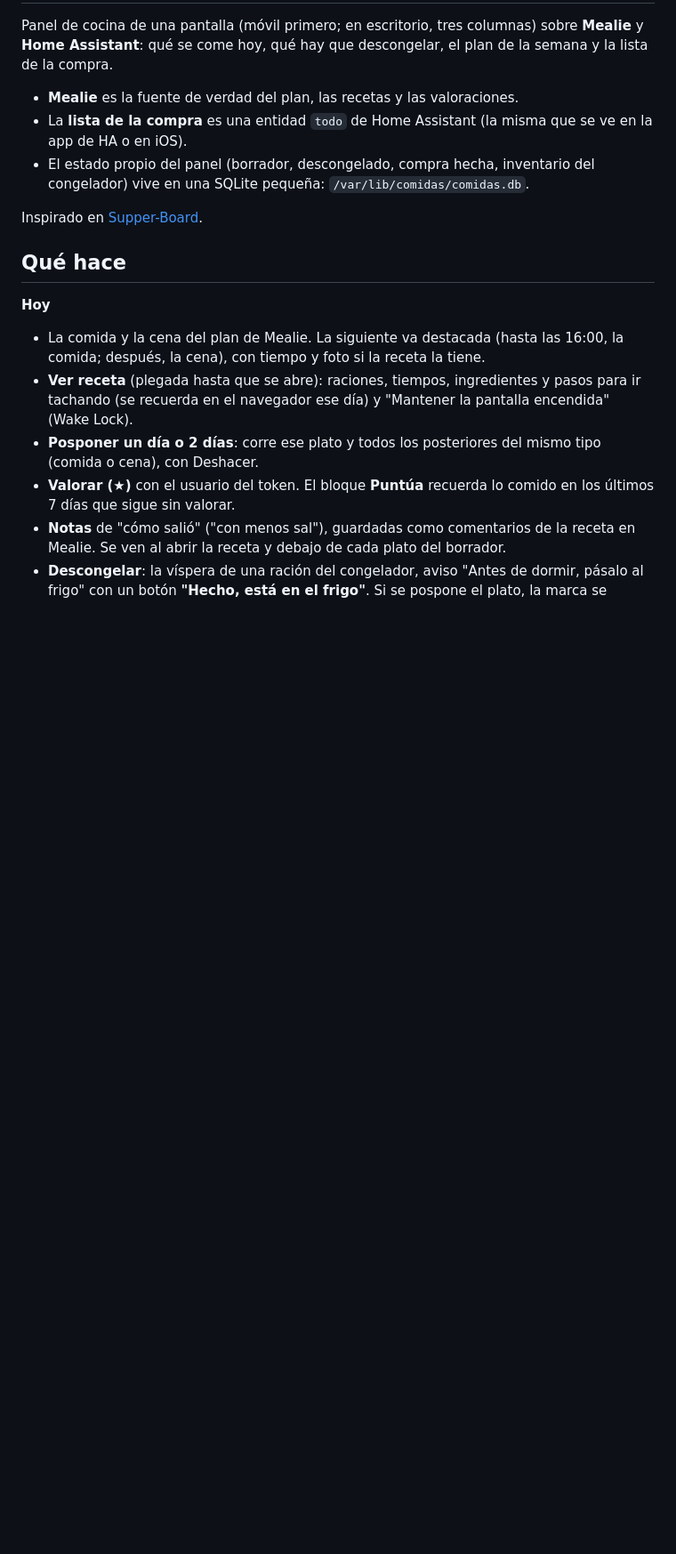
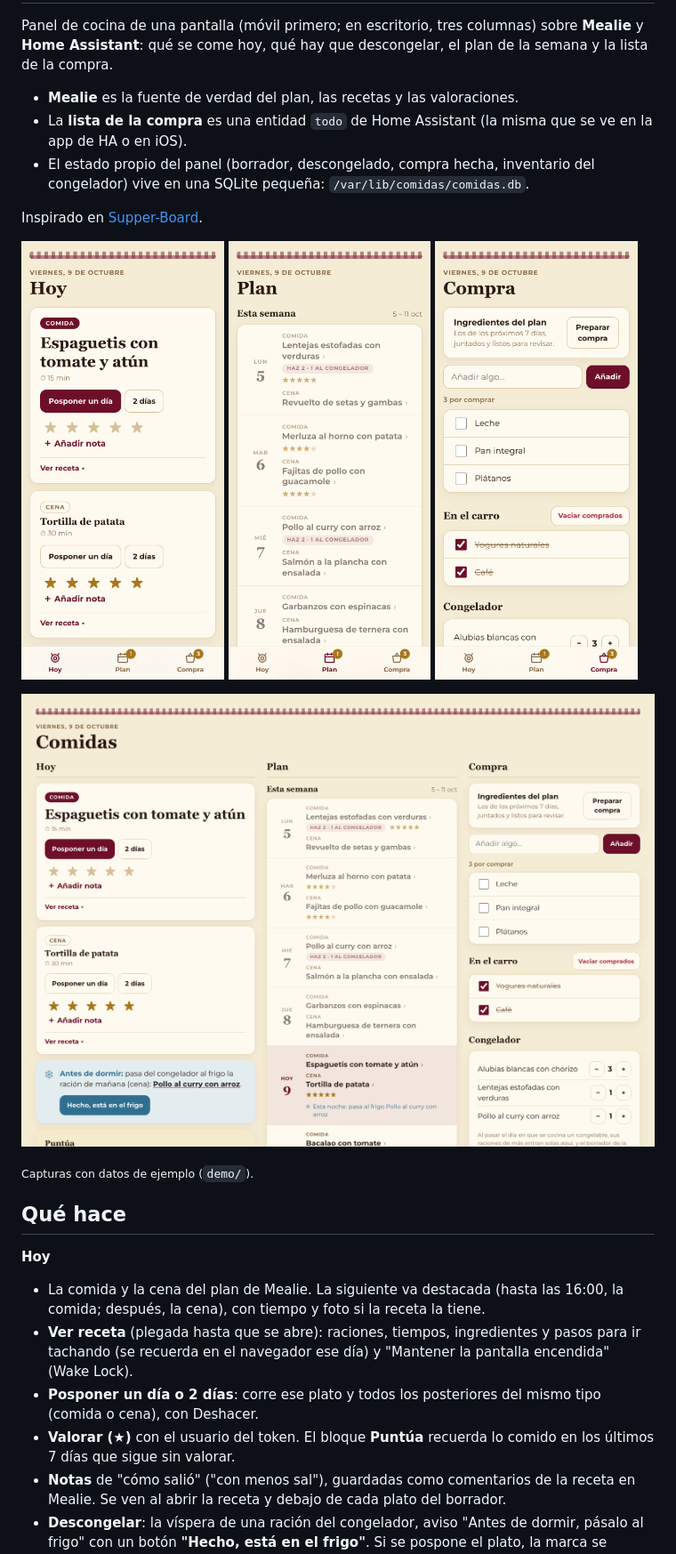
Before and after one commit to agarridob/comidas, a Markdown page: README.md, the part around one of its changes. Shown at 89% size. Rendered like a GitHub page; pictures changed too: docs/capturas/escritorio.png (added), docs/capturas/movil-compra.png (added), docs/capturas/movil-hoy.png (added); blank space fills up the shorter version.

Commit message:
Capturas en el README con una demo de datos de ejemplo
Co-Authored-By: Claude Opus 5.5 <noreply@anthropic.com>

```diff
--- a/README.md
+++ b/README.md
@@ -9,6 +9,16 @@ qué se come hoy, qué hay que descongelar, el plan de la semana y la lista de l
   pequeña: `/var/lib/comidas/comidas.db`.
 
 Inspirado en [Supper-Board](https://github.com/weezerhunter/Supper-Board).
+
+<p>
+  <img src="docs/capturas/movil-hoy.png" width="32%" alt="Hoy en el móvil">
+  <img src="docs/capturas/movil-plan.png" width="32%" alt="Plan en el móvil">
+  <img src="docs/capturas/movil-compra.png" width="32%" alt="Compra en el móvil">
+</p>
+
+![En escritorio: Hoy, Plan y Compra en tres columnas](docs/capturas/escritorio.png)
+
+<sub>Capturas con datos de ejemplo (`demo/`).</sub>
 
 ## Qué hace
 
```
Also changed, not shown: other parts of README.md (+9 -0 lines), 2 other files.
